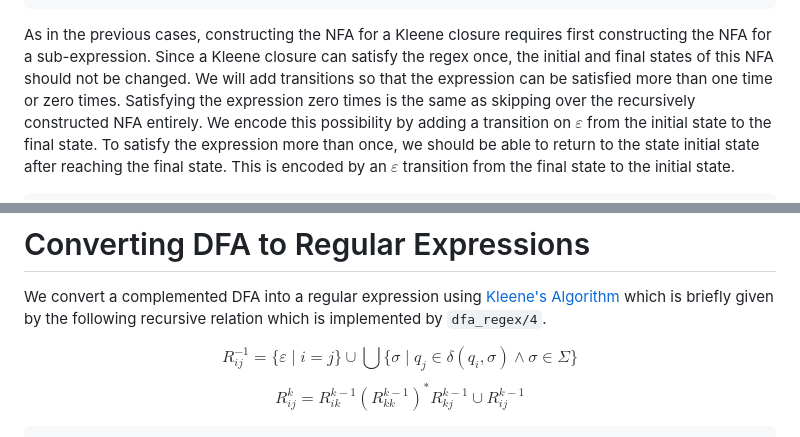
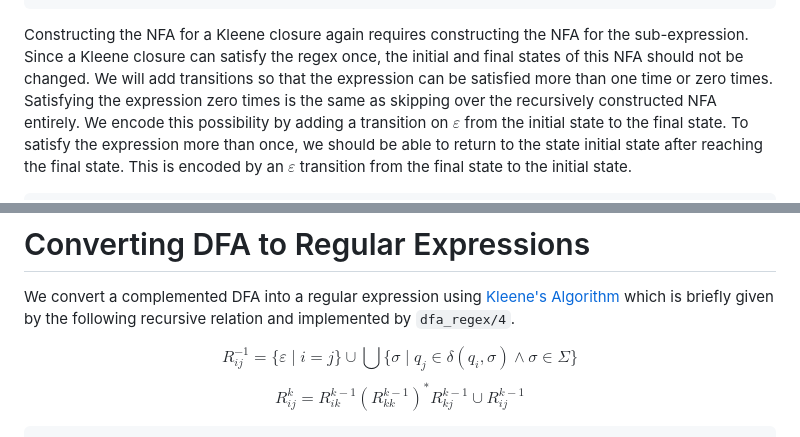
Before and after one commit to john-h-kastner/regex-complement-prolog, a Markdown page: regex.md, 2 parts joined by grey strips. Rendered like a GitHub page.

````diff
--- a/regex.md
+++ b/regex.md
@@ -239,8 +232,8 @@ regex_nfa(regex_concat(L, R), NFA) -->
    NFA = nfa{states: States, initial: I, final: F, delta: Delta}}.
 ```
 
-As in the previous cases, constructing the NFA for a Kleene closure requires
-first constructing the NFA for a sub-expression. Since a Kleene closure can
+Constructing the NFA for a Kleene closure again requires
+constructing the NFA for the sub-expression. Since a Kleene closure can
 satisfy the regex once, the initial and final states of this NFA should not be
 changed. We will add transitions so that the expression can be satisfied more
 than one time or zero times. Satisfying the expression zero times is the same
@@ -391,7 +382,7 @@ dfa_complement(DFA, Complement) :-
 
 We convert a complemented DFA into a regular expression using
 [Kleene's Algorithm][5] which is briefly given by the  following recursive
-relation which is implemented by `dfa_regex/4`.
+relation and implemented by `dfa_regex/4`.
 
 $$R^{-1}_{ij} = \{\varepsilon \mid i = j\} \cup \bigcup \{\sigma \mid q_j \in \delta(q_i, \sigma) \land \sigma \in \Sigma\}$$
 $$R^k_{ij} = R^{k-1}_{ik} (R^{k-1}_{kk})^* R^{k-1}_{kj} \cup R^{k-1}_{ij}$$
````
Also changed, not shown: other parts of regex.md (+41 -50 lines).
